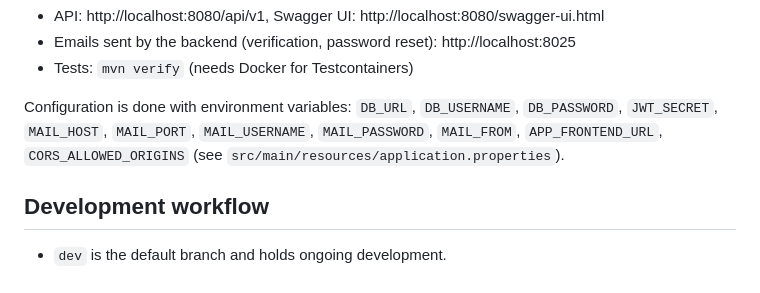
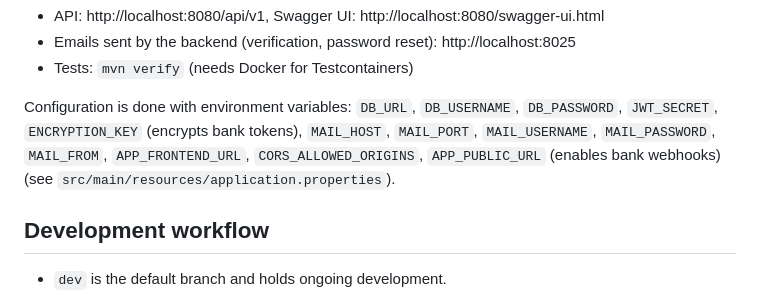
Before and after one commit to Andrej5768/WebWallet, a Markdown page: README.md, the part around one of its changes. GitHub-like rendering.

```diff
--- a/README.md
+++ b/README.md
@@ -80,7 +80,8 @@ docker compose --profile app up -d --build
 - Tests: `mvn verify` (needs Docker for Testcontainers)
 
 Configuration is done with environment variables: `DB_URL`, `DB_USERNAME`, `DB_PASSWORD`, `JWT_SECRET`,
-`MAIL_HOST`, `MAIL_PORT`, `MAIL_USERNAME`, `MAIL_PASSWORD`, `MAIL_FROM`, `APP_FRONTEND_URL`, `CORS_ALLOWED_ORIGINS`
+`ENCRYPTION_KEY` (encrypts bank tokens), `MAIL_HOST`, `MAIL_PORT`, `MAIL_USERNAME`, `MAIL_PASSWORD`, `MAIL_FROM`,
+`APP_FRONTEND_URL`, `CORS_ALLOWED_ORIGINS`, `APP_PUBLIC_URL` (enables bank webhooks)
 (see `src/main/resources/application.properties`).
 
 ## Development workflow
```
Also changed, not shown: other parts of README.md (+4 -4 lines).
